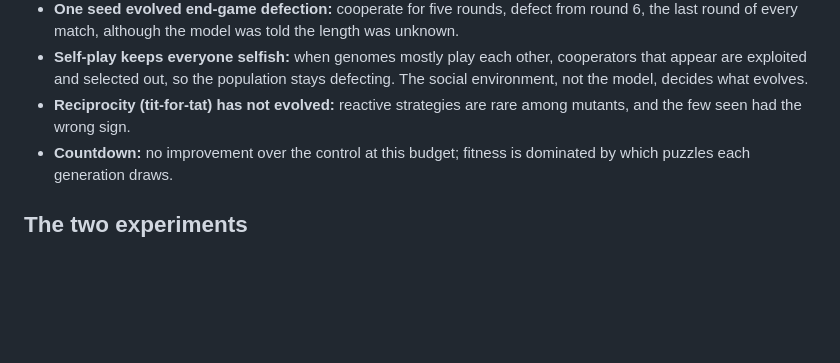
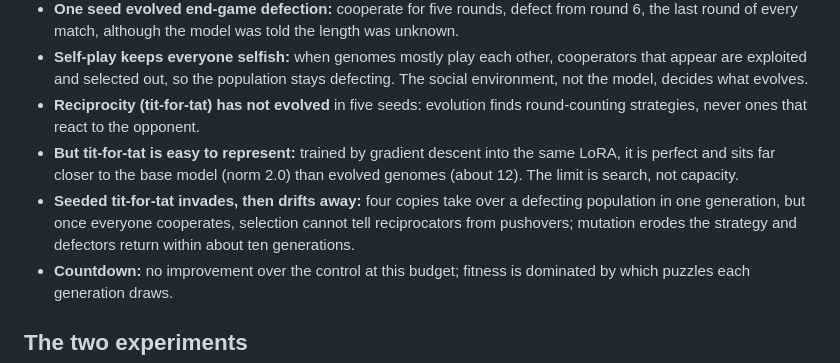
Before and after one commit to ljcarey123/the-selfish-lora, a Markdown page: README.md, the part around one of its changes. GitHub-like rendering; blank space fills up the shorter version.

```diff
--- a/README.md
+++ b/README.md
@@ -40,8 +40,15 @@ Full write-up with figures in [docs/RESULTS.md](docs/RESULTS.md). So far:
 - **Self-play keeps everyone selfish:** when genomes mostly play each other,
   cooperators that appear are exploited and selected out, so the population
   stays defecting. The social environment, not the model, decides what evolves.
-- **Reciprocity (tit-for-tat) has not evolved:** reactive strategies are rare
-  among mutants, and the few seen had the wrong sign.
+- **Reciprocity (tit-for-tat) has not evolved** in five seeds: evolution
+  finds round-counting strategies, never ones that react to the opponent.
+- **But tit-for-tat is easy to represent:** trained by gradient descent into
+  the same LoRA, it is perfect and sits far closer to the base model (norm
+  2.0) than evolved genomes (about 12). The limit is search, not capacity.
+- **Seeded tit-for-tat invades, then drifts away:** four copies take over a
+  defecting population in one generation, but once everyone cooperates,
+  selection cannot tell reciprocators from pushovers; mutation erodes the
+  strategy and defectors return within about ten generations.
 - **Countdown:** no improvement over the control at this budget; fitness is
   dominated by which puzzles each generation draws.
 
```
Also changed, not shown: other parts of README.md (+1 -1 lines), docs/RESULTS.md (+57 -0 lines), docs/figures/pd_invasion.png (added), 1 other file.
